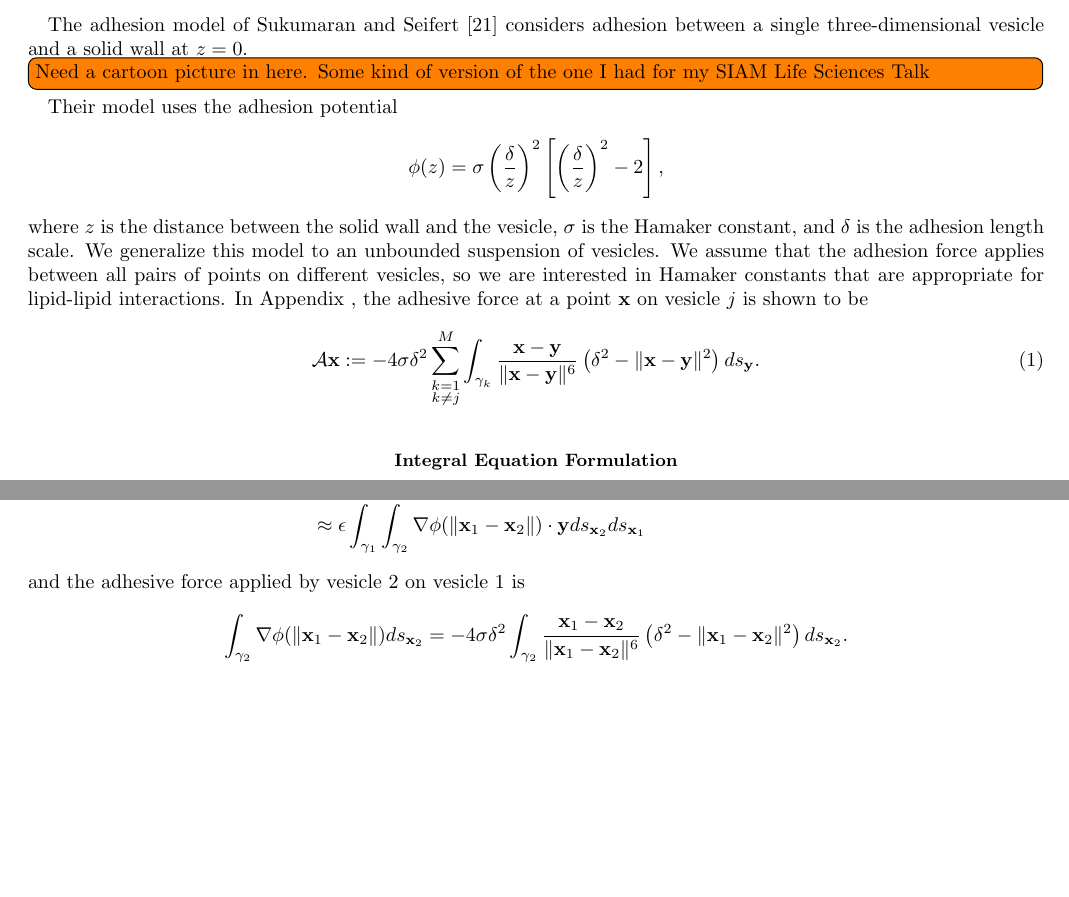
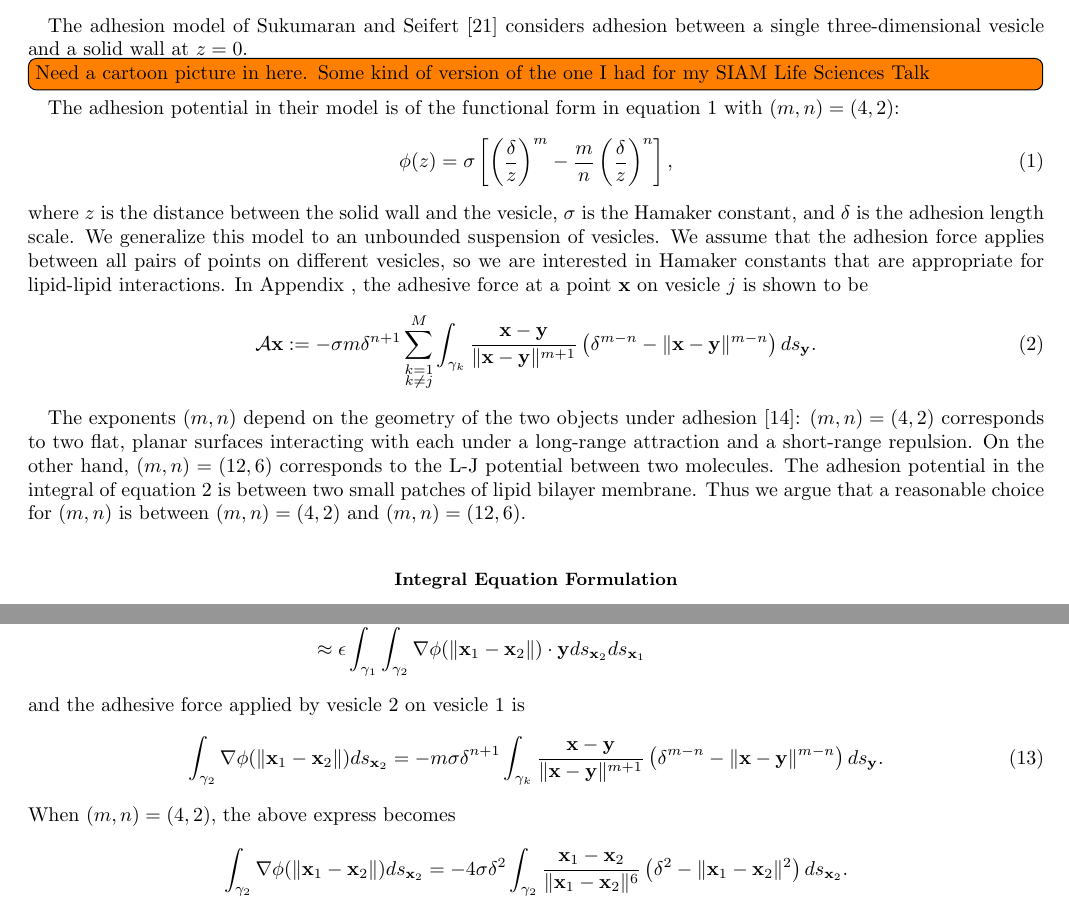
Before and after one commit to quaife/brinkman, a LaTeX paper (vesicle_code/docs/adhesion/adhesion.tex): two parts of pages 3 and 12 of 12 before the commit and two parts of pages 3 and 12 of 13 after it, joined at a grey line, cut so that both start at the same text, the shorter picture padded with empty space. Compiled offline with pdfLaTeX.

Commit message:
some changes on e-flow and adhesion force

```diff
--- a/vesicle_code/docs/adhesion/adhesion.tex
+++ b/vesicle_code/docs/adhesion/adhesion.tex
@@ -18,7 +18,7 @@
 %  3)  latex apssamp.tex
 %  4)  latex apssamp.tex
 %
-\documentclass[aps,prl,showpacs,amsmath,amssymb]{revtex4-1}
+\documentclass[aps,prl,showpacs,amsmath,amssymb,superscriptaddress]{revtex4-1}
 
 %\documentclass[%
 %reprint,
@@ -269,11 +264,12 @@ The adhesion model of Sukumaran and Seifert~\cite{suk-sei2001} considers adhesio
 between a single three-dimensional vesicle and a solid wall at $z=0$.
 \todo[inline]{Need a cartoon picture in here.  Some kind of version of
 the one I had for my SIAM Life Sciences Talk}
-Their model uses the adhesion potential
-\begin{align*}
-  \phi(z) = \sigma\left(\frac{\delta}{z}\right)^2 \left[
-    \left(\frac{\delta}{z}\right)^2 - 2 \right],
-\end{align*}
+The adhesion potential in their model is of the functional form in equation~\ref{eq:adhesion_potential} with $(m,n) = (4,2)$:
+\begin{align}
+\label{eq:adhesion_potential}
+  \phi(z) = \sigma \left[
+    \left(\frac{\delta}{z}\right)^m - \frac{m}{n} \left(\frac{\delta}{z}\right)^n \right],
+\end{align}
 where $z$ is the distance between the solid wall and the vesicle,
 $\sigma$ is the Hamaker constant, and $\delta$ is the adhesion length
 scale.  We generalize this model to an unbounded suspension of vesicles.
@@ -283,13 +279,23 @@ appropriate for lipid-lipid interactions. In
 Appendix~\ref{sec:appendixA}, the adhesive force at a point $\xx$ on
 vesicle $j$ is shown to be
 \begin{align}
-  \AA\xx:=-4 \sigma \delta^2\sum_{\substack{k=1 \\ k \neq j}}^M
-  \int_{\gamma_k} \frac{\xx - \yy}{\|\xx - \yy\|^6}
-  \left(\delta^2 - \|\xx - \yy\|^2 \right) ds_\yy.
+  \AA\xx:=-\sigma m \delta^{n+1}\sum_{\substack{k=1 \\ k \neq j}}^M
+  \int_{\gamma_k} \frac{\xx - \yy}{\|\xx - \yy\|^{m+1}}
+  \left(\delta^{m-n} - \|\xx - \yy\|^{m-n} \right) ds_\yy.
   \label{eqn:adhesionForce}
 \end{align}
 
+%\begin{align}
+%  \AA\xx:=-4 \sigma \delta^2\sum_{\substack{k=1 \\ k \neq j}}^M
+%  \int_{\gamma_k} \frac{\xx - \yy}{\|\xx - \yy\|^6}
+%  \left(\delta^2 - \|\xx - \yy\|^2 \right) ds_\yy.
+%  \label{eqn:adhesionForce}
+%\end{align}
 
+The exponents $(m,n)$ depend on the geometry of the two objects under adhesion \cite{Book_IntermolecularSurfaceForces}: $(m,n)=(4,2)$ corresponds to two
+flat, planar surfaces interacting with each under a long-range attraction and a short-range repulsion. On the other hand, $(m,n) = (12,6)$ corresponds to the L-J potential between
+two molecules. The adhesion potential in  the integral of equation~\ref{eqn:adhesionForce} is between two small patches of lipid bilayer membrane. Thus we argue that
+a reasonable choice for $(m,n)$ is between $(m,n) = (4,2)$ and $(m,n) = (12,6)$.
 
 
 %%%%%%%%%%%%%%%%%%%%%%%%%%%%%%%%%%%%%%%%%%%%%%%%%%%%%%%%%%%%%%%%%%%%%%%%
@@ -862,6 +887,12 @@ Therefore,
   \nabla \phi (\|\xx_1 - \xx_2\|) \cdot \yy ds_{\xx_2} ds_{\xx_1}
 \end{align*}
 and the adhesive force applied by vesicle 2 on vesicle 1 is
+\begin{align}
+ \int_{\gamma_2}\nabla \phi(\|\xx_1 - \xx_2\|)ds_{\xx_2} = -m \sigma\delta^{n+1}
+   \int_{\gamma_k} \frac{\xx - \yy}{\|\xx - \yy\|^{m+1}}
+  \left(\delta^{m-n} - \|\xx - \yy\|^{m-n} \right) ds_\yy.
+  \end{align}
+When $(m,n) = (4,2)$, the above express becomes
 \begin{align*}
   \int_{\gamma_2}\nabla \phi(\|\xx_1 - \xx_2\|)ds_{\xx_2} =
   -4 \sigma \delta^2 \int_{\gamma_2}
```
Also changed, not shown: vesicle_code/docs/adhesion/adhesion.tex (48 more changed lines).
